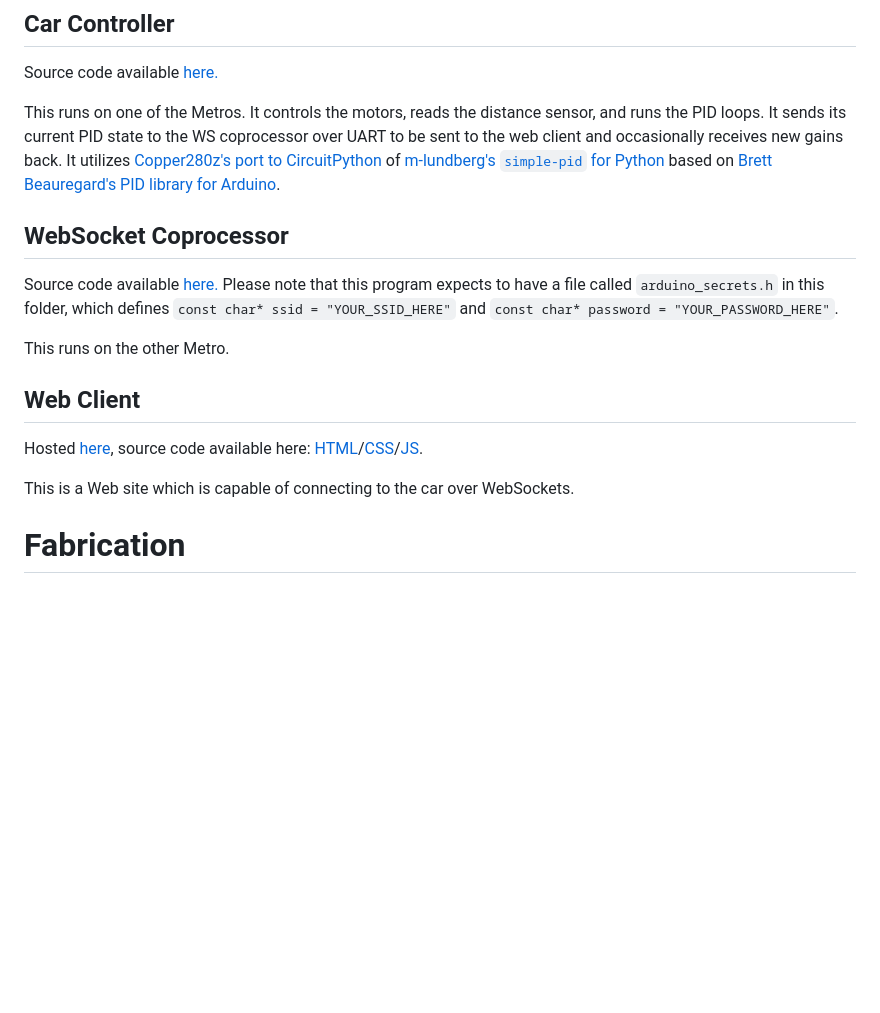
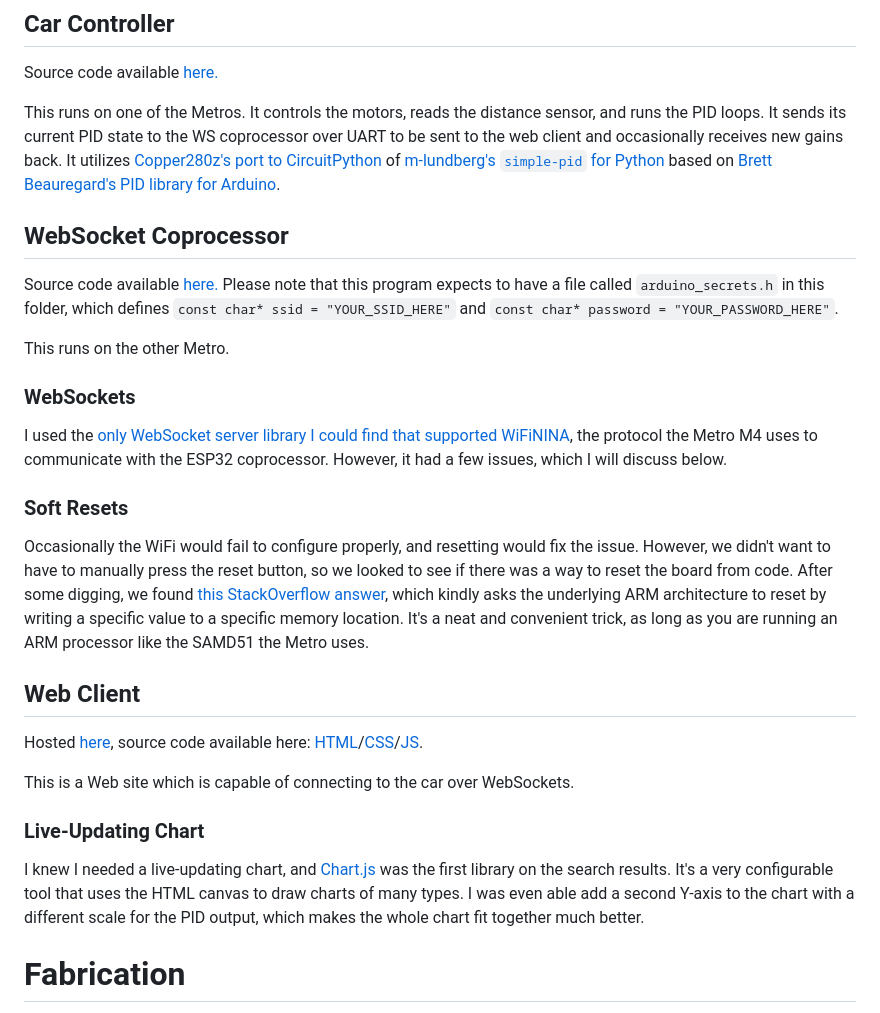
Before and after one commit to rivques/web-programmable-pid-car, a Markdown page: docs/index.md, the part around the change. Rendered like a GitHub page; blank space fills up the shorter version.

Commit message:
more docs work

```diff
--- a/docs/index.md
+++ b/docs/index.md
@@ -36,14 +36,22 @@ The code is split into three parts: The car controller, which is in CircuitPytho
 Source code available [here.](https://github.com/rivques/wireless-tuneable-pid-car/blob/main/car-controller.py)
 
 This runs on one of the Metros. It controls the motors, reads the distance sensor, and runs the PID loops. It sends its current PID state to the WS coprocessor over UART to be sent to the web client and occasionally receives new gains back. It utilizes [Copper280z's port to CircuitPython](https://github.com/Copper280z/CircuitPython_simple-pid) of [m-lundberg's `simple-pid` for Python](https://github.com/m-lundberg/simple-pid) based on [Brett Beauregard's PID library for Arduino](https://playground.arduino.cc/Code/PIDLibrary/).
+
 ## WebSocket Coprocessor
 Source code available [here.](https://github.com/rivques/wireless-tuneable-pid-car/tree/main/ws-coproc) Please note that this program expects to have a file called `arduino_secrets.h` in this folder, which defines `const char* ssid = "YOUR_SSID_HERE"` and `const char* password = "YOUR_PASSWORD_HERE"`.
 
 This runs on the other Metro.
+### WebSockets
+I used the [only WebSocket server library I could find that supported WiFiNINA](https://github.com/khoih-prog/WebSockets2_Generic), the protocol the Metro M4 uses to communicate with the ESP32 coprocessor. However, it had a few issues, which I will discuss below.
+### Soft Resets
+Occasionally the WiFi would fail to configure properly, and resetting would fix the issue. However, we didn't want to have to manually press the reset button, so we looked to see if there was a way to reset the board from code. After some digging, we found [this StackOverflow answer](https://stackoverflow.com/a/22648182), which kindly asks the underlying ARM architecture to reset by writing a specific value to a specific memory location. It's a neat and convenient trick, as long as you are running an ARM processor like the SAMD51 the Metro uses.
 ## Web Client
 Hosted [here](https://rivques.dev/random-raw-files/wtpidc.html?ref=docsdotdev), source code available here: [HTML](https://github.com/rivques/wireless-tuneable-pid-car/blob/main/index.html)/[CSS](https://github.com/rivques/wireless-tuneable-pid-car/blob/main/index.css)/[JS](https://github.com/rivques/wireless-tuneable-pid-car/blob/main/index.js).
 
 This is a Web site which is capable of connecting to the car over WebSockets.
+### Live-Updating Chart
+I knew I needed a live-updating chart, and [Chart.js](https://www.chartjs.org/) was the first library on the search results. It's a very configurable tool that uses the HTML canvas to draw charts of many types. I was even able add a second Y-axis to the chart with a different scale for the PID output, which makes the whole chart fit together much better.
+
 # Fabrication
 Our planning document is located [here.](https://github.com/rivques/wireless-tuneable-pid-car/blob/main/PLANNING.md)
 The fabrication of V1 went very smoothly... until we tried to install the OLED. All the bolts went in smoothly and all the parts fit as planned, but the space needed for the ends of the wires to connect to the OLED was overlooked and it was impossible the wire the OLED without bending the wires and compromising the connection. The fabrication of V2 came with a few problems though. The allowance of the laser joint was too little and the parts would not fit together. We messed with the allowance and re-cut a few of the parts. At that point they were so close to fitting so we filed the tabs down a tad and pushed them together with a lot of force. All the attachments that needed to be screwed to the bottom were assembled first, then all the attachments to the second layer. The box was then assembled by putting the sides and second floor in simultaneously. Finally, all the side attachments were fabricated. Later on we decided that we needed the mast so we laser-cut it and installed it.
```
